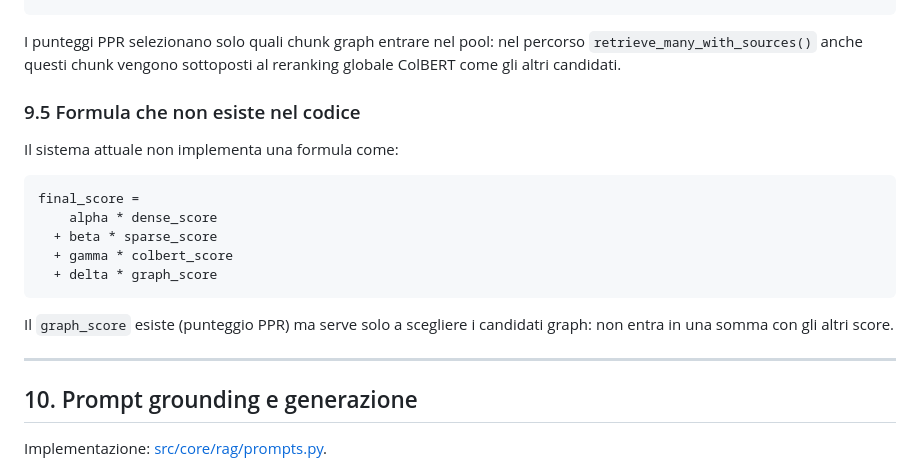
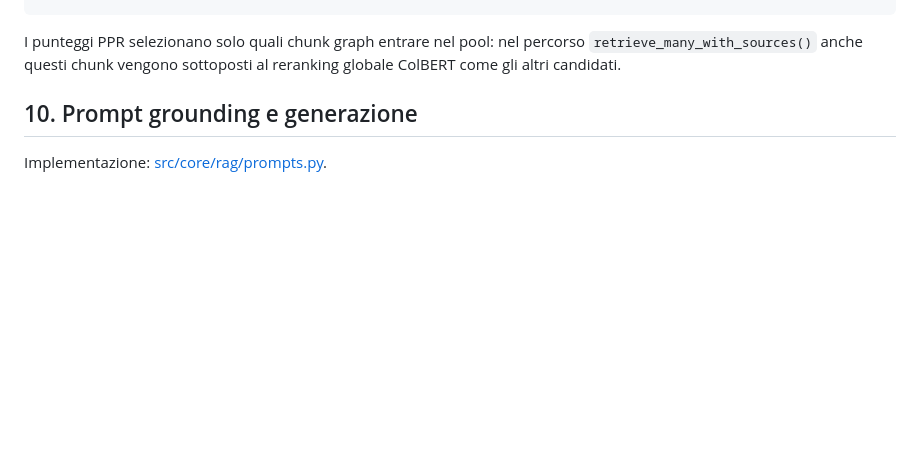
Before and after one commit to sfazzello01/PythonRagExpert, a Markdown page: ESPERTO_RAG_FLOWS.md, the part around the change. GitHub-like rendering; blank space fills up the shorter version.

````diff
--- a/ESPERTO_RAG_FLOWS.md
+++ b/ESPERTO_RAG_FLOWS.md
@@ -944,22 +944,6 @@ I punteggi PPR selezionano solo quali chunk graph entrare nel pool: nel percorso
 `retrieve_many_with_sources()` anche questi chunk vengono sottoposti al
 reranking globale ColBERT come gli altri candidati.
 
-### 9.5 Formula che non esiste nel codice
-
-Il sistema attuale non implementa una formula come:
-
-```text
-final_score =
-    alpha * dense_score
-  + beta * sparse_score
-  + gamma * colbert_score
-  + delta * graph_score
-```
-
-Il `graph_score` esiste (punteggio PPR) ma serve solo a scegliere i candidati
-graph: non entra in una somma con gli altri score.
-
----
 
 ## 10. Prompt grounding e generazione
 
````
Also changed, not shown: README.md (added, +229 -0 lines).
